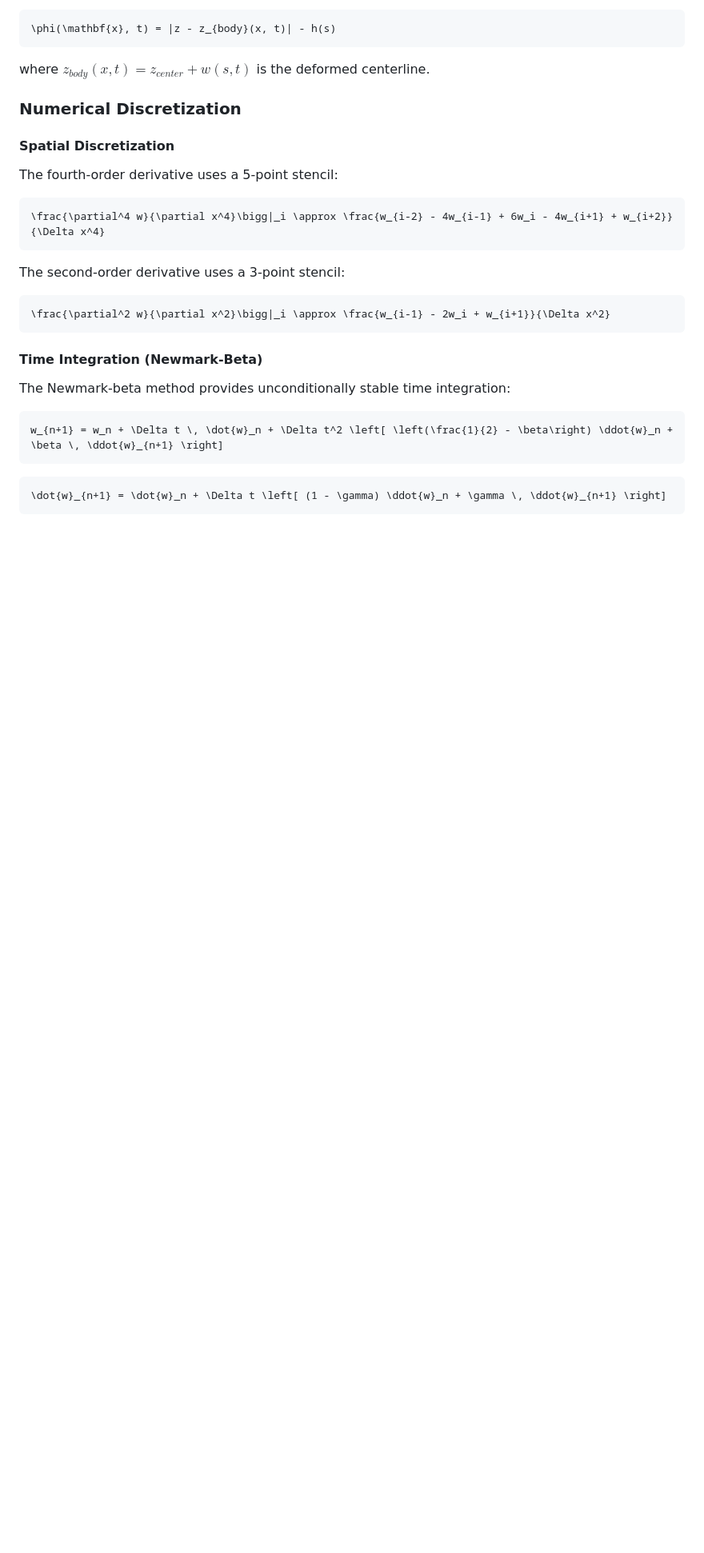
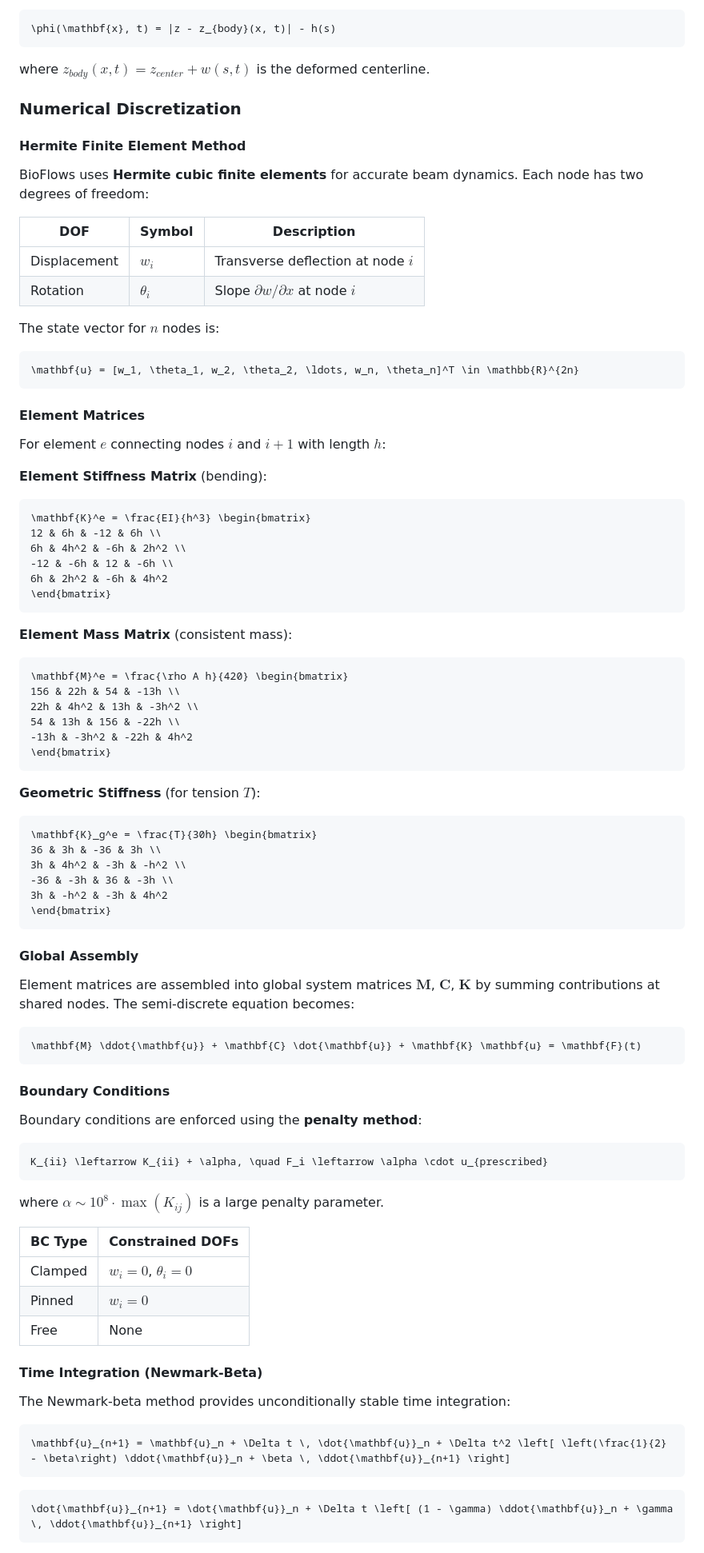
Before and after one commit to subhk/BioFlows.jl, a Markdown page: docs/src/numerical_methods.md, the part around one of its changes. Shown at 80% size. GitHub-like rendering; blank space fills up the shorter version.

````diff
--- a/docs/src/numerical_methods.md
+++ b/docs/src/numerical_methods.md
@@ -788,29 +788,91 @@ where $z_{body}(x, t) = z_{center} + w(s, t)$ is the deformed centerline.
 
 ### Numerical Discretization
 
-#### Spatial Discretization
+#### Hermite Finite Element Method
 
-The fourth-order derivative uses a 5-point stencil:
+BioFlows uses **Hermite cubic finite elements** for accurate beam dynamics. Each node has two degrees of freedom:
+
+| DOF | Symbol | Description |
+|-----|--------|-------------|
+| Displacement | $w_i$ | Transverse deflection at node $i$ |
+| Rotation | $\theta_i$ | Slope $\partial w/\partial x$ at node $i$ |
+
+The state vector for $n$ nodes is:
 
 ```math
-\frac{\partial^4 w}{\partial x^4}\bigg|_i \approx \frac{w_{i-2} - 4w_{i-1} + 6w_i - 4w_{i+1} + w_{i+2}}{\Delta x^4}
+\mathbf{u} = [w_1, \theta_1, w_2, \theta_2, \ldots, w_n, \theta_n]^T \in \mathbb{R}^{2n}
 ```
 
-The second-order derivative uses a 3-point stencil:
+#### Element Matrices
+
+For element $e$ connecting nodes $i$ and $i+1$ with length $h$:
+
+**Element Stiffness Matrix** (bending):
 
 ```math
-\frac{\partial^2 w}{\partial x^2}\bigg|_i \approx \frac{w_{i-1} - 2w_i + w_{i+1}}{\Delta x^2}
+\mathbf{K}^e = \frac{EI}{h^3} \begin{bmatrix}
+12 & 6h & -12 & 6h \\
+6h & 4h^2 & -6h & 2h^2 \\
+-12 & -6h & 12 & -6h \\
+6h & 2h^2 & -6h & 4h^2
+\end{bmatrix}
 ```
+
+**Element Mass Matrix** (consistent mass):
+
+```math
+\mathbf{M}^e = \frac{\rho A h}{420} \begin{bmatrix}
+156 & 22h & 54 & -13h \\
+22h & 4h^2 & 13h & -3h^2 \\
+54 & 13h & 156 & -22h \\
+-13h & -3h^2 & -22h & 4h^2
+\end{bmatrix}
+```
+
+**Geometric Stiffness** (for tension $T$):
+
+```math
+\mathbf{K}_g^e = \frac{T}{30h} \begin{bmatrix}
+36 & 3h & -36 & 3h \\
+3h & 4h^2 & -3h & -h^2 \\
+-36 & -3h & 36 & -3h \\
+3h & -h^2 & -3h & 4h^2
+\end{bmatrix}
+```
+
+#### Global Assembly
+
+Element matrices are assembled into global system matrices $\mathbf{M}$, $\mathbf{C}$, $\mathbf{K}$ by summing contributions at shared nodes. The semi-discrete equation becomes:
+
+```math
+\mathbf{M} \ddot{\mathbf{u}} + \mathbf{C} \dot{\mathbf{u}} + \mathbf{K} \mathbf{u} = \mathbf{F}(t)
+```
+
+#### Boundary Conditions
+
+Boundary conditions are enforced using the **penalty method**:
+
+```math
+K_{ii} \leftarrow K_{ii} + \alpha, \quad F_i \leftarrow \alpha \cdot u_{prescribed}
+```
+
+where $\alpha \sim 10^8 \cdot \max(K_{ij})$ is a large penalty parameter.
+
+| BC Type | Constrained DOFs |
+|---------|------------------|
+| Clamped | $w_i = 0$, $\theta_i = 0$ |
+| Pinned | $w_i = 0$ |
+| Free | None |
 
 #### Time Integration (Newmark-Beta)
 
 The Newmark-beta method provides unconditionally stable time integration:
 
 ```math
-w_{n+1} = w_n + \Delta t \, \dot{w}_n + \Delta t^2 \left[ \left(\frac{1}{2} - \beta\right) \ddot{w}_n + \beta \, \ddot{w}_{n+1} \right]
+\mathbf{u}_{n+1} = \mathbf{u}_n + \Delta t \, \dot{\mathbf{u}}_n + \Delta t^2 \left[ \left(\frac{1}{2} - \beta\right) \ddot{\mathbf{u}}_n + \beta \, \ddot{\mathbf{u}}_{n+1} \right]
 ```
 
 ```math
-\dot{w}_{n+1} = \dot{w}_n + \Delta t \left[ (1 - \gamma) \ddot{w}_n + \gamma \, \ddot{w}_{n+1} \right]
+\dot{\mathbf{u}}_{n+1} = \dot{\mathbf{u}}_n + \Delta t \left[ (1 - \gamma) \ddot{\mathbf{u}}_n + \gamma \, \ddot{\mathbf{u}}_{n+1} \right]
 ```
 
````
Also changed, not shown: other parts of docs/src/numerical_methods.md (+33 -1 lines).
